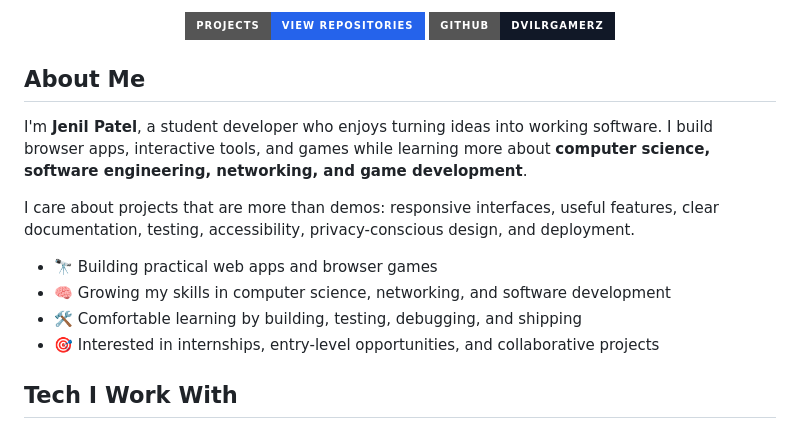
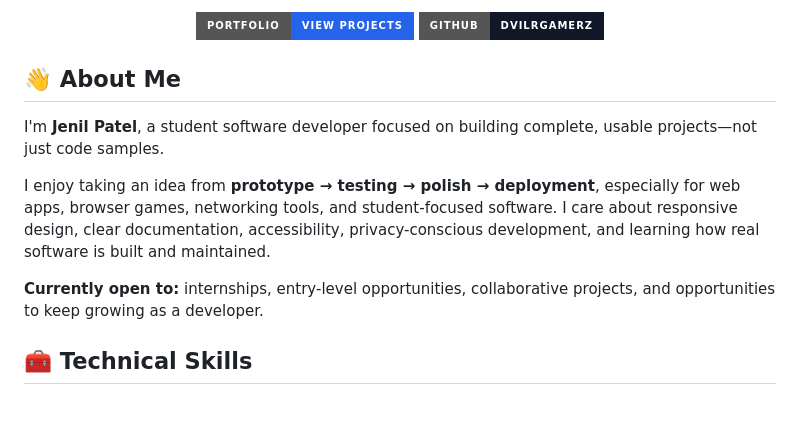
Before and after one commit to dvilrgamerz/dvilrgamerz, a Markdown page: README.md, the part around one of its changes. Rendered like a GitHub page; badges without logos.

```diff
--- a/README.md
+++ b/README.md
@@ -3,20 +3,17 @@
 </p>
 
 <p align="center">
-  <a href="https://github.com/dvilrgamerz?tab=repositories"><img src="https://img.shields.io/badge/Projects-View%20Repositories-2563EB?style=for-the-badge&logo=github&logoColor=white" alt="View repositories" /></a>
+  <a href="https://github.com/dvilrgamerz?tab=repositories"><img src="https://img.shields.io/badge/Portfolio-View%20Projects-2563EB?style=for-the-badge&logo=github&logoColor=white" alt="View projects" /></a>
   <a href="https://github.com/dvilrgamerz"><img src="https://img.shields.io/badge/GitHub-dvilrgamerz-111827?style=for-the-badge&logo=github&logoColor=white" alt="GitHub profile" /></a>
 </p>
 
-## About Me
+## 👋 About Me
 
-I'm **Jenil Patel**, a student developer who enjoys turning ideas into working software. I build browser apps, interactive tools, and games while learning more about **computer science, software engineering, networking, and game development**.
+I'm **Jenil Patel**, a student software developer focused on building complete, usable projects—not just code samples.
 
-I care about projects that are more than demos: responsive interfaces, useful features, clear documentation, testing, accessibility, privacy-conscious design, and deployment.
+I enjoy taking an idea from **prototype → testing → polish → deployment**, especially for web apps, browser games, networking tools, and student-focused software. I care about responsive design, clear documentation, accessibility, privacy-conscious development, and learning how real software is built and maintained.
 
-- 🔭 Building practical web apps and browser games
-- 🧠 Growing my skills in computer science, networking, and software development
-- 🛠️ Comfortable learning by building, testing, debugging, and shipping
-- 🎯 Interested in internships, entry-level opportunities, and collaborative projects
+**Currently open to:** internships, entry-level opportunities, collaborative projects, and opportunities to keep growing as a developer.
 
-## Tech I Work With
+## 🧰 Technical Skills
 
```
Also changed, not shown: other parts of README.md (+46 -41 lines).
